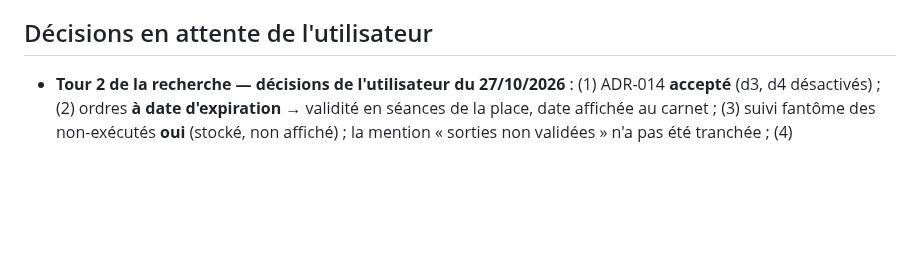
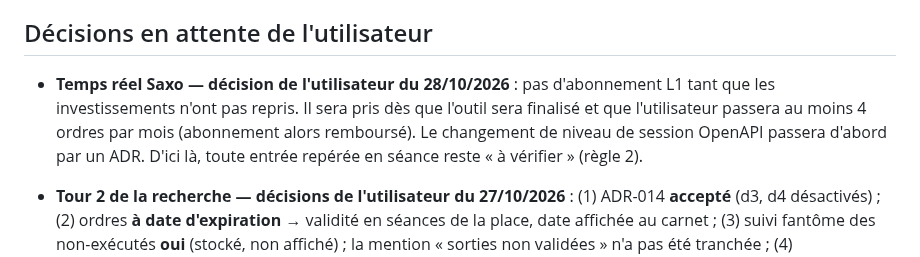
Before and after one commit to rhodeslaurent-dot/Bourse, a Markdown page: docs/15-status.md, the part around the change. GitHub-like rendering; blank space fills up the shorter version.

```diff
--- a/docs/15-status.md
+++ b/docs/15-status.md
@@ -58,6 +58,7 @@ Tenu à jour par Claude Code en fin de chaque session (statut ∈ {à faire, en
 - **Plan de recherche n° 1 (docs/31, 26/10/2026)** : le plan arbitré annonçait 203 cellules (dont 126 d'étape 0) ; ses lignes en font **195** (118 d'étape 0). Appliqué : 195, aucune cellule retirée ; écarts d'implémentation listés en docs/31 §31.8 (contrôle apparié exhaustif par strate, stops posés au prix exécuté, Romano–Wolf studentisé, calibration sur le R brut).
 
 ## Décisions en attente de l'utilisateur
+- **Temps réel Saxo — décision de l'utilisateur du 28/10/2026** : pas d'abonnement L1 tant que les investissements n'ont pas repris. Il sera pris dès que l'outil sera finalisé et que l'utilisateur passera au moins 4 ordres par mois (abonnement alors remboursé). Le changement de niveau de session OpenAPI passera d'abord par un ADR. D'ici là, toute entrée repérée en séance reste « à vérifier » (règle 2).
 - **Tour 2 de la recherche — décisions de l'utilisateur du 27/10/2026** : (1) ADR-014 **accepté** (d3, d4 désactivés) ; (2) ordres **à date d'expiration** → validité en séances de la place, date affichée au carnet ; (3) suivi fantôme des non-exécutés **oui** (stocké, non affiché) ; la mention « sorties non validées » n'a pas été tranchée ; (4) enregistrement n° 2 **lancé** (données avec valeurs radiées à vérifier dans le forfait EODHD) ; (5) Saxo : change payé à chaque ordre (= modèle actuel, `fx_fee_pct` par sens).
 - **ADR-012 (proposé le 26/10/2026)** — banc de recherche de déclencheurs pré-enregistré (docs/31) : lancer `research calibrate --run 2`, `research decompose --run 2` et `research run --universe all` sur le PC ; aucun résultat ne change un paramètre sans ADR.
 
```
Also changed, not shown: docs/34-hausses-manquees.md (+1 -1 lines).
